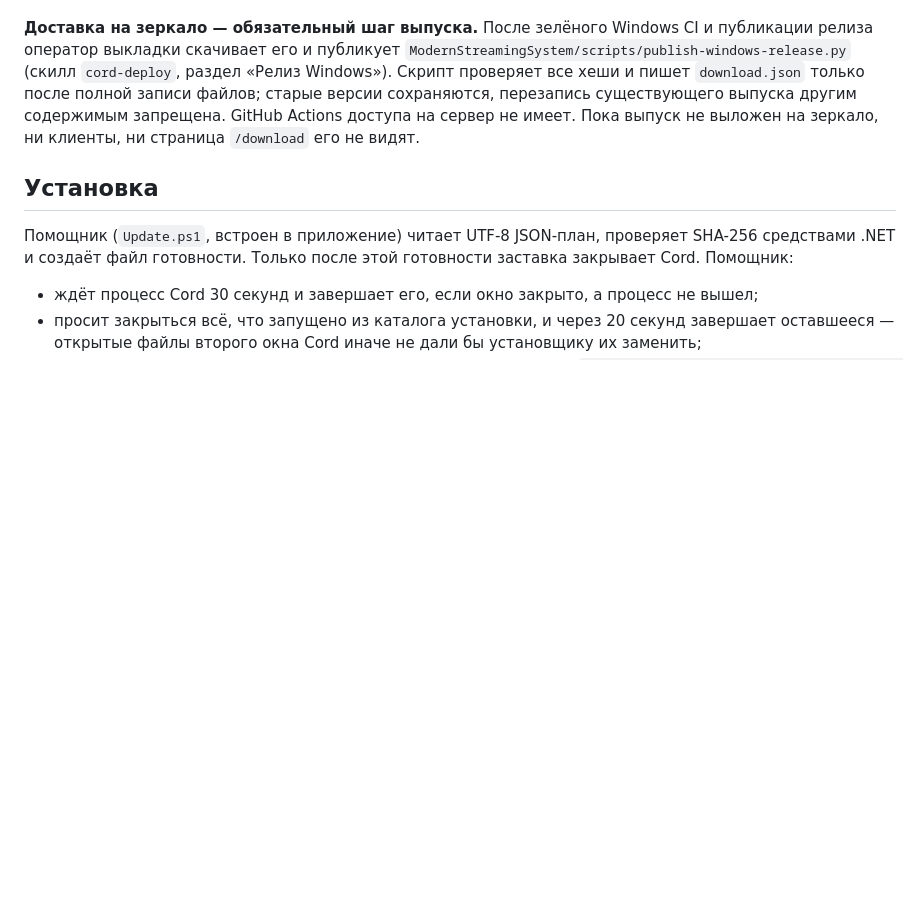
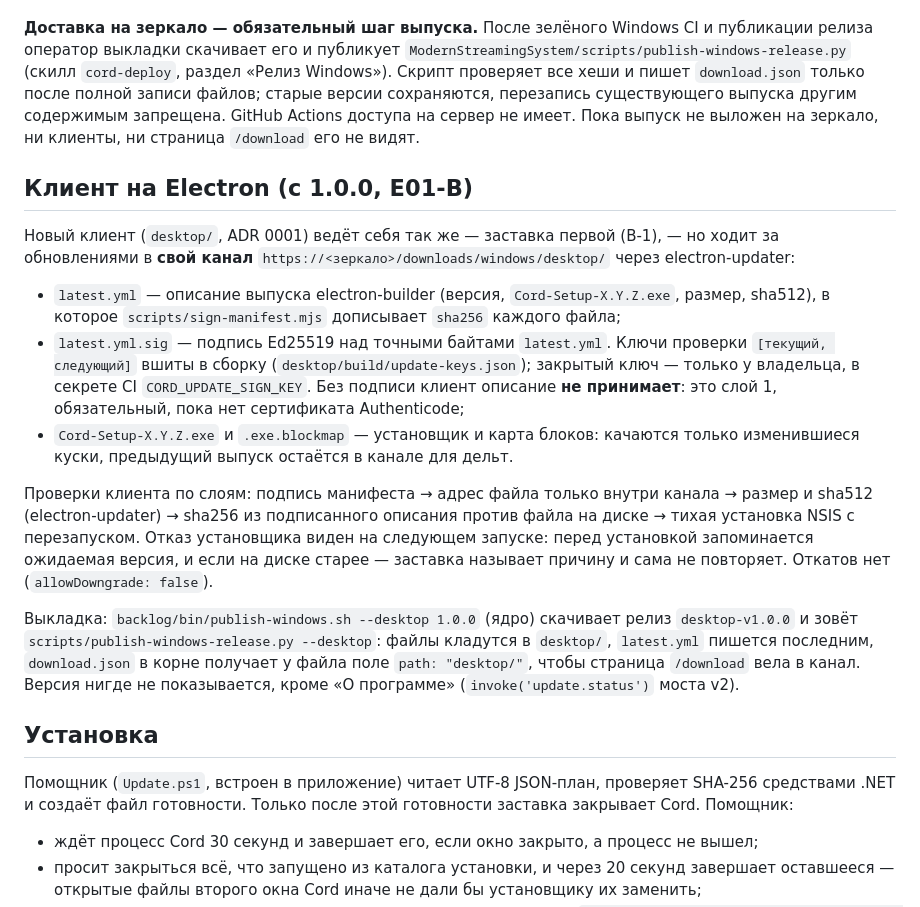
Before and after one commit to MikkiMays/ModernStreamingSystem.Windows, a Markdown page: docs/updating.md, the part around the change. GitHub-like rendering; blank space fills up the shorter version.

Commit message:
E01-B: заметки выпуска 1.0.0 и канал обновлений Electron в docs/updating.md
Co-Authored-By: Claude Fable 5.1 <noreply@anthropic.com>

```diff
--- a/docs/updating.md
+++ b/docs/updating.md
@@ -61,6 +61,18 @@
 
 **Доставка на зеркало — обязательный шаг выпуска.** После зелёного Windows CI и публикации релиза оператор выкладки скачивает его и публикует `ModernStreamingSystem/scripts/publish-windows-release.py` (скилл `cord-deploy`, раздел «Релиз Windows»). Скрипт проверяет все хеши и пишет `download.json` только после полной записи файлов; старые версии сохраняются, перезапись существующего выпуска другим содержимым запрещена. GitHub Actions доступа на сервер не имеет. Пока выпуск не выложен на зеркало, ни клиенты, ни страница `/download` его не видят.
 
+## Клиент на Electron (с 1.0.0, E01-B)
+
+Новый клиент (`desktop/`, ADR 0001) ведёт себя так же — заставка первой (В-1), — но ходит за обновлениями в **свой канал** `https://<зеркало>/downloads/windows/desktop/` через electron-updater:
+
+- `latest.yml` — описание выпуска electron-builder (версия, `Cord-Setup-X.Y.Z.exe`, размер, sha512), в которое `scripts/sign-manifest.mjs` дописывает `sha256` каждого файла;
+- `latest.yml.sig` — подпись Ed25519 над точными байтами `latest.yml`. Ключи проверки `[текущий, следующий]` вшиты в сборку (`desktop/build/update-keys.json`); закрытый ключ — только у владельца, в секрете CI `CORD_UPDATE_SIGN_KEY`. Без подписи клиент описание **не принимает**: это слой 1, обязательный, пока нет сертификата Authenticode;
+- `Cord-Setup-X.Y.Z.exe` и `.exe.blockmap` — установщик и карта блоков: качаются только изменившиеся куски, предыдущий выпуск остаётся в канале для дельт.
+
+Проверки клиента по слоям: подпись манифеста → адрес файла только внутри канала → размер и sha512 (electron-updater) → sha256 из подписанного описания против файла на диске → тихая установка NSIS с перезапуском. Отказ установщика виден на следующем запуске: перед установкой запоминается ожидаемая версия, и если на диске старее — заставка называет причину и сама не повторяет. Откатов нет (`allowDowngrade: false`).
+
+Выкладка: `backlog/bin/publish-windows.sh --desktop 1.0.0` (ядро) скачивает релиз `desktop-v1.0.0` и зовёт `scripts/publish-windows-release.py --desktop`: файлы кладутся в `desktop/`, `latest.yml` пишется последним, `download.json` в корне получает у файла поле `path: "desktop/"`, чтобы страница `/download` вела в канал. Версия нигде не показывается, кроме «О программе» (`invoke('update.status')` моста v2).
+
 ## Установка
 
 Помощник (`Update.ps1`, встроен в приложение) читает UTF-8 JSON-план, проверяет SHA-256 средствами .NET и создаёт файл готовности. Только после этой готовности заставка закрывает Cord. Помощник:
```
Also changed, not shown: docs/releases/desktop-1.0.0.md (added, +31 -0 lines).
